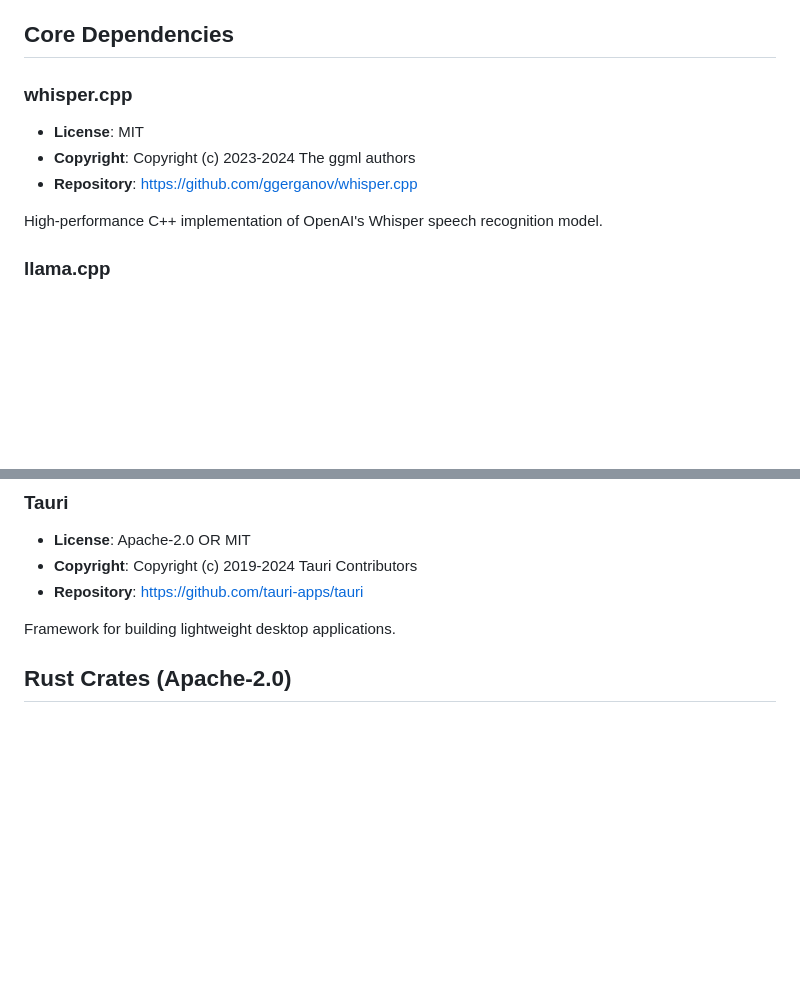
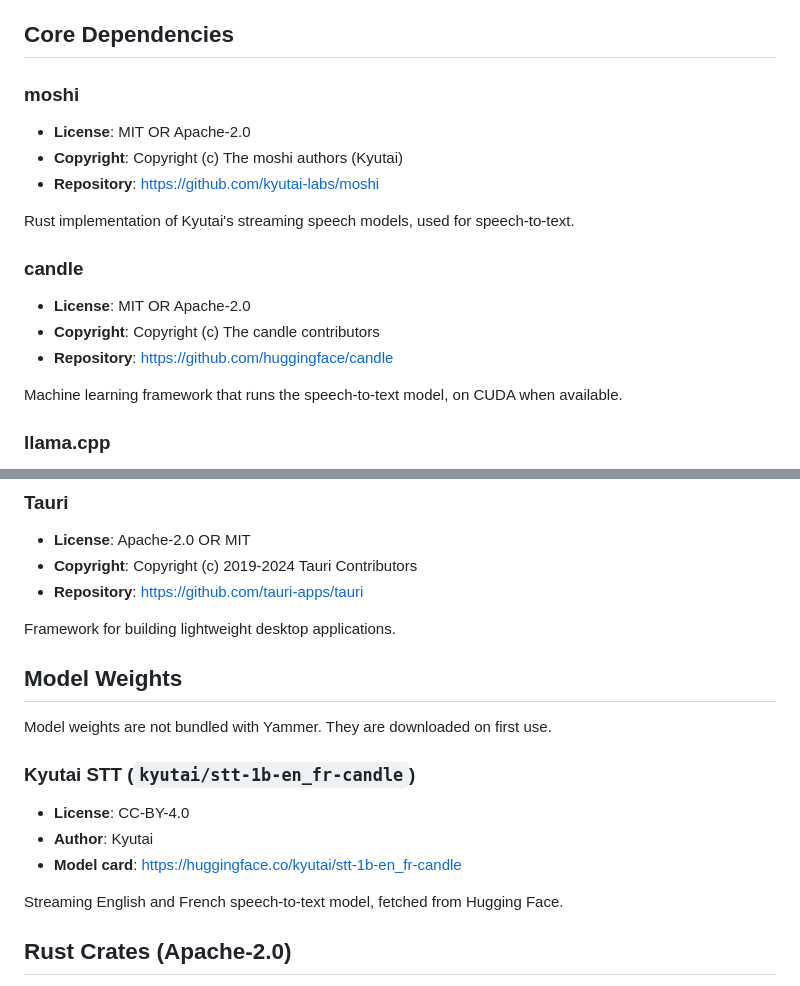
Before and after one commit to andynu/yammer, a Markdown page: THIRD_PARTY_NOTICES.md, 2 parts joined by grey strips. Rendered like a GitHub page; blank space fills up the shorter version.

Commit message:
Replace whisper.cpp with moshi, candle and Kyutai weights in notices
Licences taken from the crates' Cargo metadata (moshi MIT/Apache-2.0,
candle MIT OR Apache-2.0) and the Hugging Face model card for
kyutai/stt-1b-en_fr-candle (CC-BY-4.0).

Refs: yam-ts8

```diff
--- a/THIRD_PARTY_NOTICES.md
+++ b/THIRD_PARTY_NOTICES.md
@@ -5,12 +5,19 @@ to their authors and contributors.
 
 ## Core Dependencies
 
-### whisper.cpp
-- **License**: MIT
-- **Copyright**: Copyright (c) 2023-2024 The ggml authors
-- **Repository**: https://github.com/ggerganov/whisper.cpp
+### moshi
+- **License**: MIT OR Apache-2.0
+- **Copyright**: Copyright (c) The moshi authors (Kyutai)
+- **Repository**: https://github.com/kyutai-labs/moshi
 
-High-performance C++ implementation of OpenAI's Whisper speech recognition model.
+Rust implementation of Kyutai's streaming speech models, used for speech-to-text.
+
+### candle
+- **License**: MIT OR Apache-2.0
+- **Copyright**: Copyright (c) The candle contributors
+- **Repository**: https://github.com/huggingface/candle
+
+Machine learning framework that runs the speech-to-text model, on CUDA when available.
 
 ### llama.cpp
 - **License**: MIT
@@ -25,6 +32,17 @@ C++ implementation of LLaMA and other large language models.
 - **Repository**: https://github.com/tauri-apps/tauri
 
 Framework for building lightweight desktop applications.
+
+## Model Weights
+
+Model weights are not bundled with Yammer. They are downloaded on first use.
+
+### Kyutai STT (`kyutai/stt-1b-en_fr-candle`)
+- **License**: CC-BY-4.0
+- **Author**: Kyutai
+- **Model card**: https://huggingface.co/kyutai/stt-1b-en_fr-candle
+
+Streaming English and French speech-to-text model, fetched from Hugging Face.
 
 ## Rust Crates (Apache-2.0)
 
```
